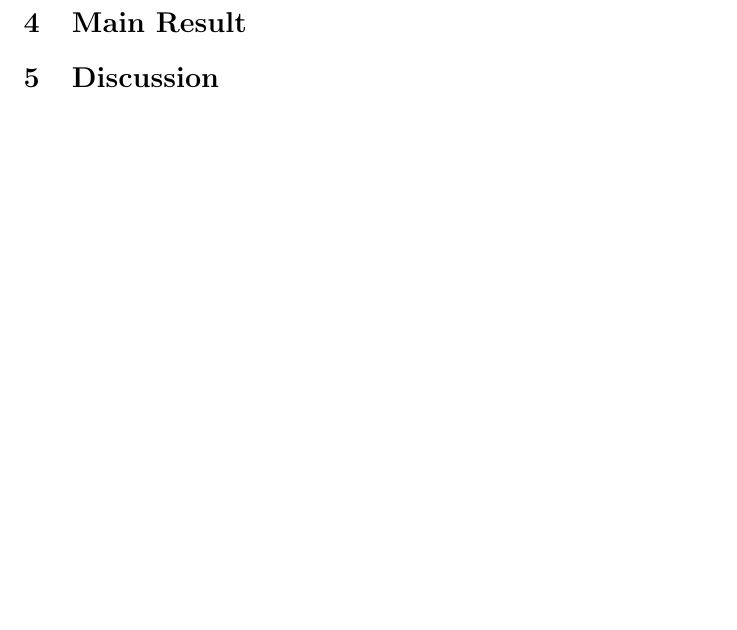
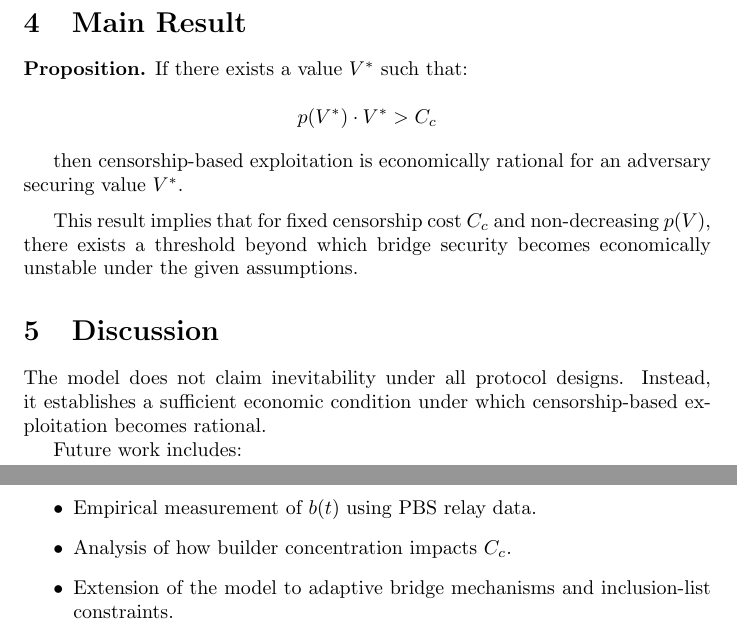
Before and after one commit to Vardhan0257/InsolventByDesign, a LaTeX document (specs/model.tex): part of the page before the commit and two parts of pages 2 and 3 of 3 after it, the two joined at a grey line, cut so that both start at the same text, the shorter picture padded with empty space. Compiled offline with pdfLaTeX.

Commit message:
Finalize formal economic model and rational attacker condition

```diff
--- a/specs/model.tex
+++ b/specs/model.tex
@@ -30,4 +65,26 @@ We define the following variables:
+\textbf{Proposition.}
+If there exists a value $V^{*}$ such that:
+
+\[
+p(V^{*}) \cdot V^{*} > C_c
+\]
+
+then censorship-based exploitation is economically rational for an adversary securing value $V^{*}$.
+
+\medskip
+
+This result implies that for fixed censorship cost $C_c$ and non-decreasing $p(V)$, there exists a threshold beyond which bridge security becomes economically unstable under the given assumptions.
 
 \section{Discussion}
 
+The model does not claim inevitability under all protocol designs.
+Instead, it establishes a sufficient economic condition under which censorship-based exploitation becomes rational.
+
+Future work includes:
+\begin{itemize}
+\item Empirical measurement of $b(t)$ using PBS relay data.
+\item Analysis of how builder concentration impacts $C_c$.
+\item Extension of the model to adaptive bridge mechanisms and inclusion-list constraints.
+\end{itemize}
+
 \end{document}
```
Also changed, not shown: specs/model.tex (39 more changed lines).
